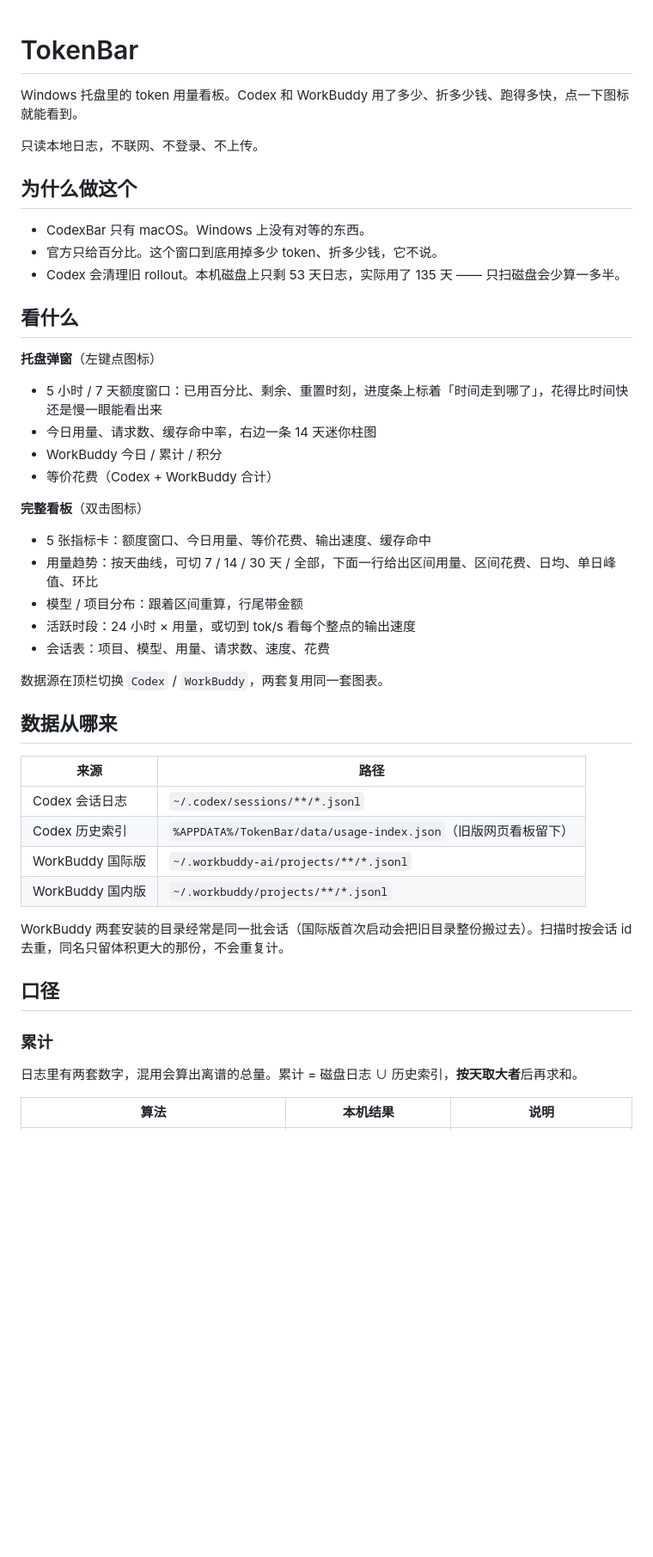
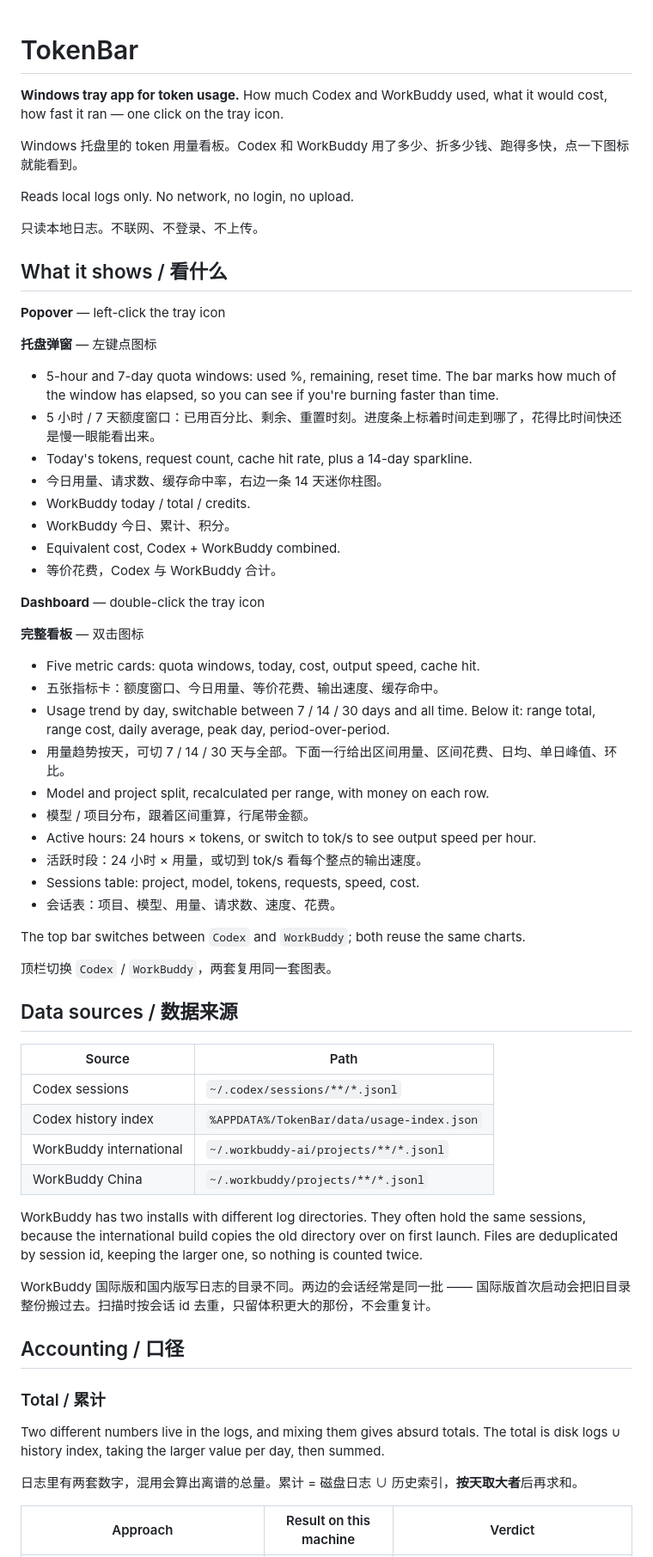
Before and after one commit to xiaoqi8553/codex-token-dashboard, a Markdown page: README.md, the part around one of its changes. Shown at 86% size. Rendered like a GitHub page; blank space fills up the shorter version.

Commit message:
docs: README 改中英双语，去掉解释和旧版说明

```diff
--- a/README.md
+++ b/README.md
@@ -1,50 +1,67 @@
 # TokenBar
+
+**Windows tray app for token usage.** How much Codex and WorkBuddy used, what it would cost, how fast it ran — one click on the tray icon.
 
 Windows 托盘里的 token 用量看板。Codex 和 WorkBuddy 用了多少、折多少钱、跑得多快，点一下图标就能看到。
 
-只读本地日志，不联网、不登录、不上传。
+Reads local logs only. No network, no login, no upload.
 
-## 为什么做这个
+只读本地日志。不联网、不登录、不上传。
 
-- CodexBar 只有 macOS。Windows 上没有对等的东西。
-- 官方只给百分比。这个窗口到底用掉多少 token、折多少钱，它不说。
-- Codex 会清理旧 rollout。本机磁盘上只剩 53 天日志，实际用了 135 天 —— 只扫磁盘会少算一多半。
+## What it shows / 看什么
 
-## 看什么
+**Popover** — left-click the tray icon
 
-**托盘弹窗**（左键点图标）
+**托盘弹窗** — 左键点图标
 
-- 5 小时 / 7 天额度窗口：已用百分比、剩余、重置时刻，进度条上标着「时间走到哪了」，花得比时间快还是慢一眼能看出来
-- 今日用量、请求数、缓存命中率，右边一条 14 天迷你柱图
-- WorkBuddy 今日 / 累计 / 积分
-- 等价花费（Codex + WorkBuddy 合计）
+- 5-hour and 7-day quota windows: used %, remaining, reset time. The bar marks how much of the window has elapsed, so you can see if you're burning faster than time.
+- 5 小时 / 7 天额度窗口：已用百分比、剩余、重置时刻。进度条上标着时间走到哪了，花得比时间快还是慢一眼能看出来。
+- Today's tokens, request count, cache hit rate, plus a 14-day sparkline.
+- 今日用量、请求数、缓存命中率，右边一条 14 天迷你柱图。
+- WorkBuddy today / total / credits.
+- WorkBuddy 今日、累计、积分。
+- Equivalent cost, Codex + WorkBuddy combined.
+- 等价花费，Codex 与 WorkBuddy 合计。
 
-**完整看板**（双击图标）
+**Dashboard** — double-click the tray icon
 
-- 5 张指标卡：额度窗口、今日用量、等价花费、输出速度、缓存命中
-- 用量趋势：按天曲线，可切 7 / 14 / 30 天 / 全部，下面一行给出区间用量、区间花费、日均、单日峰值、环比
-- 模型 / 项目分布：跟着区间重算，行尾带金额
-- 活跃时段：24 小时 × 用量，或切到 tok/s 看每个整点的输出速度
-- 会话表：项目、模型、用量、请求数、速度、花费
+**完整看板** — 双击图标
 
-数据源在顶栏切换 `Codex` / `WorkBuddy`，两套复用同一套图表。
+- Five metric cards: quota windows, today, cost, output speed, cache hit.
+- 五张指标卡：额度窗口、今日用量、等价花费、输出速度、缓存命中。
+- Usage trend by day, switchable between 7 / 14 / 30 days and all time. Below it: range total, range cost, daily average, peak day, period-over-period.
+- 用量趋势按天，可切 7 / 14 / 30 天与全部。下面一行给出区间用量、区间花费、日均、单日峰值、环比。
+- Model and project split, recalculated per range, with money on each row.
+- 模型 / 项目分布，跟着区间重算，行尾带金额。
+- Active hours: 24 hours × tokens, or switch to tok/s to see output speed per hour.
+- 活跃时段：24 小时 × 用量，或切到 tok/s 看每个整点的输出速度。
+- Sessions table: project, model, tokens, requests, speed, cost.
+- 会话表：项目、模型、用量、请求数、速度、花费。
 
-## 数据从哪来
+The top bar switches between `Codex` and `WorkBuddy`; both reuse the same charts.
 
-| 来源 | 路径 |
+顶栏切换 `Codex` / `WorkBuddy`，两套复用同一套图表。
+
+## Data sources / 数据来源
+
+| Source | Path |
 |---|---|
-| Codex 会话日志 | `~/.codex/sessions/**/*.jsonl` |
-| Codex 历史索引 | `%APPDATA%/TokenBar/data/usage-index.json`（旧版网页看板留下） |
-| WorkBuddy 国际版 | `~/.workbuddy-ai/projects/**/*.jsonl` |
-| WorkBuddy 国内版 | `~/.workbuddy/projects/**/*.jsonl` |
+| Codex sessions | `~/.codex/sessions/**/*.jsonl` |
+| Codex history index | `%APPDATA%/TokenBar/data/usage-index.json` |
+| WorkBuddy international | `~/.workbuddy-ai/projects/**/*.jsonl` |
+| WorkBuddy China | `~/.workbuddy/projects/**/*.jsonl` |
 
-WorkBuddy 两套安装的目录经常是同一批会话（国际版首次启动会把旧目录整份搬过去）。扫描时按会话 id 去重，同名只留体积更大的那份，不会重复计。
+WorkBuddy has two installs with different log directories. They often hold the same sessions, because the international build copies the old directory over on first launch. Files are deduplicated by session id, keeping the larger one, so nothing is counted twice.
 
-## 口径
+WorkBuddy 国际版和国内版写日志的目录不同。两边的会话经常是同一批 —— 国际版首次启动会把旧目录整份搬过去。扫描时按会话 id 去重，只留体积更大的那份，不会重复计。
 
-### 累计
+## Accounting / 口径
+
+### Total / 累计
+
+Two different numbers live in the logs, and mixing them gives absurd totals. The total is disk logs ∪ history index, taking the larger value per day, then summed.
 
 日志里有两套数字，混用会算出离谱的总量。累计 = 磁盘日志 ∪ 历史索引，**按天取大者**后再求和。
 
-| 算法 | 本机结果 | 说明 |
+| Approach | Result on this machine | Verdict |
 |---|---|---|
```
Also changed, not shown: other parts of README.md (+57 -53 lines).
